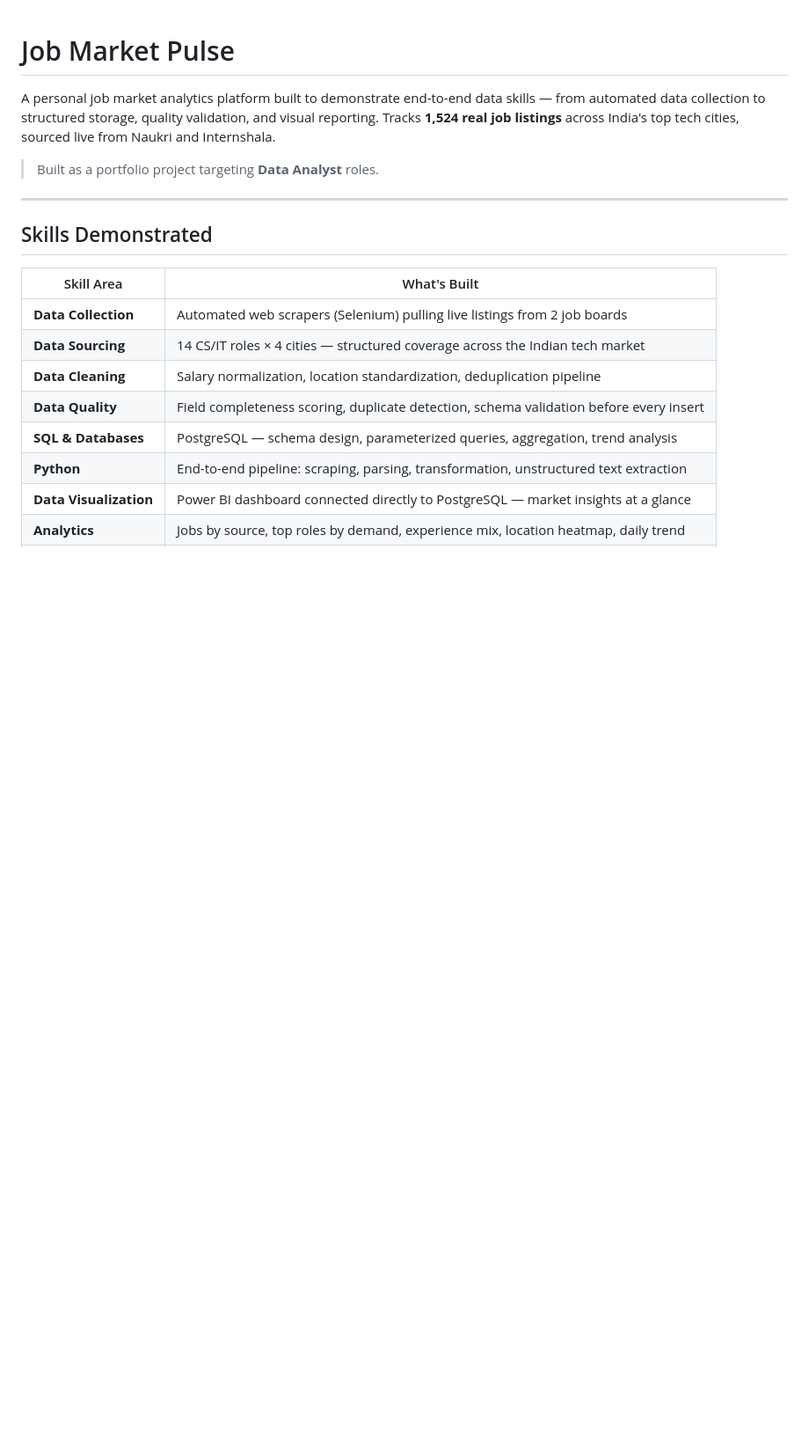
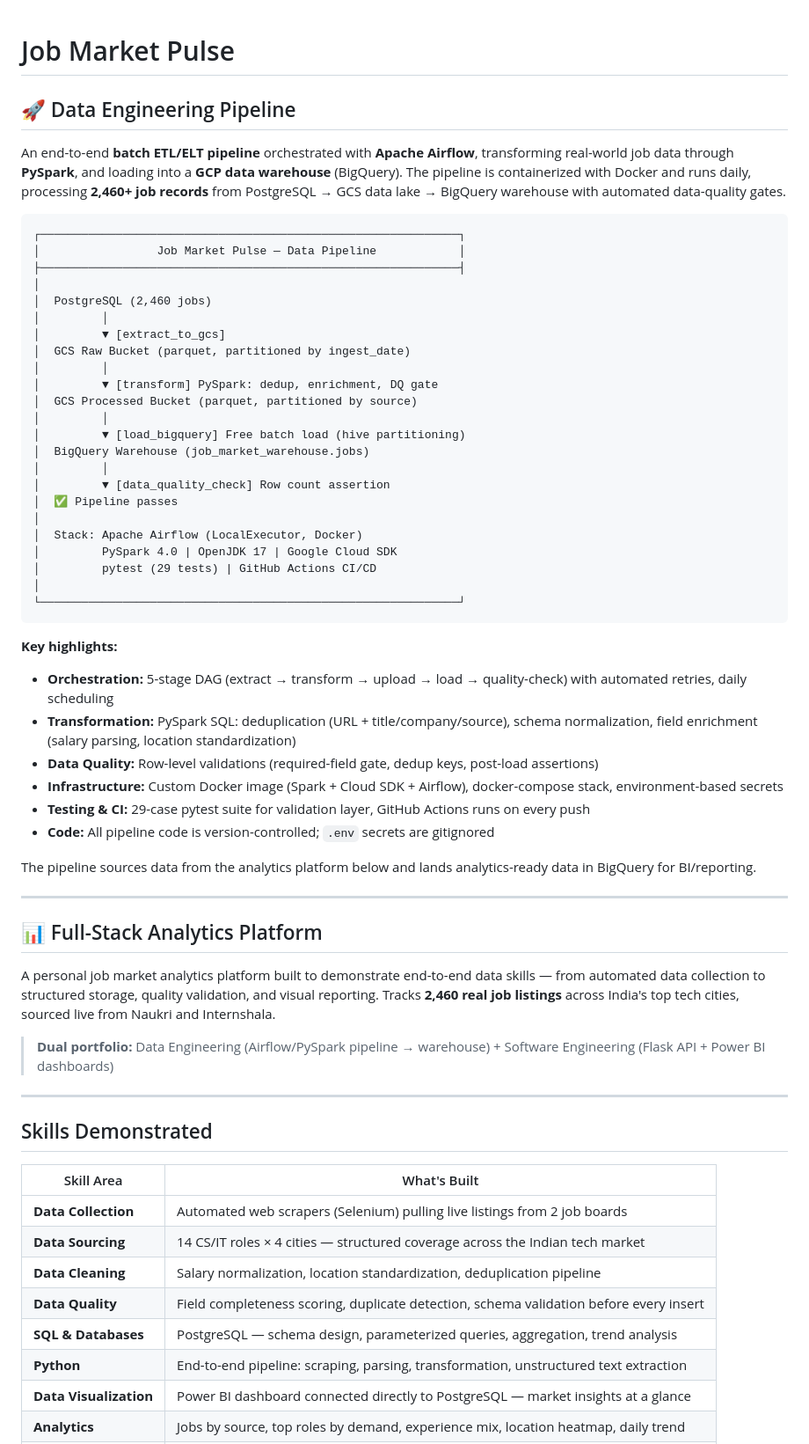
Before and after one commit to Vishnug21/job-market-pulse, a Markdown page: README.md, the part around the change. Shown at 88% size. Drawn GitHub-style; blank space fills up the shorter version.

Commit message:
Add Data Engineering pipeline hero section to README
- ASCII diagram showing 5-stage Airflow DAG (extract → transform → upload → load → DQ)
- Highlights Airflow, PySpark, GCS, BigQuery, Docker, pytest, CI/CD
- Links the DE pipeline to the analytics platform below

````diff
--- a/README.md
+++ b/README.md
@@ -1,8 +1,52 @@
 # Job Market Pulse
 
-A personal job market analytics platform built to demonstrate end-to-end data skills — from automated data collection to structured storage, quality validation, and visual reporting. Tracks **1,524 real job listings** across India's top tech cities, sourced live from Naukri and Internshala.
+## 🚀 Data Engineering Pipeline
 
-> Built as a portfolio project targeting **Data Analyst** roles.
+An end-to-end **batch ETL/ELT pipeline** orchestrated with **Apache Airflow**, transforming real-world job data through **PySpark**, and loading into a **GCP data warehouse** (BigQuery). The pipeline is containerized with Docker and runs daily, processing **2,460+ job records** from PostgreSQL → GCS data lake → BigQuery warehouse with automated data-quality gates.
+
+```
+┌─────────────────────────────────────────────────────────────┐
+│                 Job Market Pulse — Data Pipeline            │
+├─────────────────────────────────────────────────────────────┤
+│
+│  PostgreSQL (2,460 jobs)
+│         │
+│         ▼ [extract_to_gcs]
+│  GCS Raw Bucket (parquet, partitioned by ingest_date)
+│         │
+│         ▼ [transform] PySpark: dedup, enrichment, DQ gate
+│  GCS Processed Bucket (parquet, partitioned by source)
+│         │
+│         ▼ [load_bigquery] Free batch load (hive partitioning)
+│  BigQuery Warehouse (job_market_warehouse.jobs)
+│         │
+│         ▼ [data_quality_check] Row count assertion
+│  ✅ Pipeline passes
+│
+│  Stack: Apache Airflow (LocalExecutor, Docker)
+│         PySpark 4.0 | OpenJDK 17 | Google Cloud SDK
+│         pytest (29 tests) | GitHub Actions CI/CD
+│
+└─────────────────────────────────────────────────────────────┘
+```
+
+**Key highlights:**
+- **Orchestration:** 5-stage DAG (extract → transform → upload → load → quality-check) with automated retries, daily scheduling
+- **Transformation:** PySpark SQL: deduplication (URL + title/company/source), schema normalization, field enrichment (salary parsing, location standardization)
+- **Data Quality:** Row-level validations (required-field gate, dedup keys, post-load assertions)
+- **Infrastructure:** Custom Docker image (Spark + Cloud SDK + Airflow), docker-compose stack, environment-based secrets
+- **Testing & CI:** 29-case pytest suite for validation layer, GitHub Actions runs on every push
+- **Code:** All pipeline code is version-controlled; `.env` secrets are gitignored
+
+The pipeline sources data from the analytics platform below and lands analytics-ready data in BigQuery for BI/reporting.
+
+---
+
+## 📊 Full-Stack Analytics Platform
+
+A personal job market analytics platform built to demonstrate end-to-end data skills — from automated data collection to structured storage, quality validation, and visual reporting. Tracks **2,460 real job listings** across India's top tech cities, sourced live from Naukri and Internshala.
+
+> **Dual portfolio:** Data Engineering (Airflow/PySpark pipeline → warehouse) + Software Engineering (Flask API + Power BI dashboards)
 
 ---
 
````
